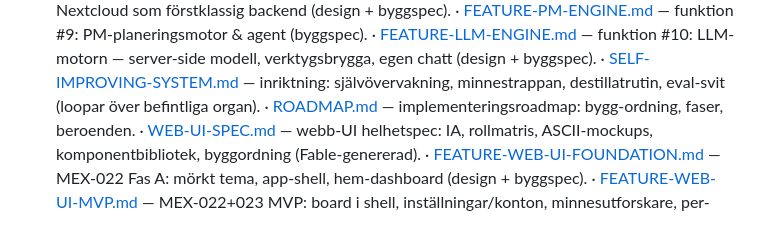
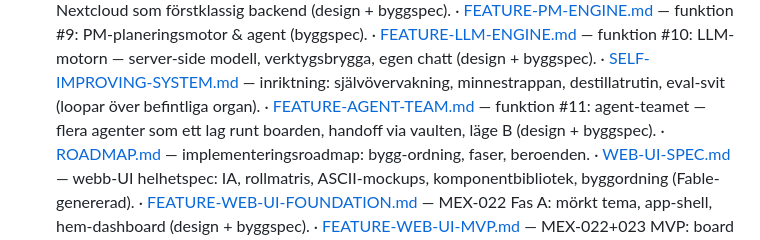
Before and after one commit to Quinzell-se/memaix, a Markdown page: docs/INDEX.md, the part around the change. Rendered like a GitHub page.

```diff
--- a/docs/INDEX.md
+++ b/docs/INDEX.md
@@ -39,6 +39,7 @@ Läs i den ordning som passar din roll.
    · [FEATURE-PM-ENGINE.md](FEATURE-PM-ENGINE.md) — funktion #9: PM-planeringsmotor & agent (byggspec).
    · [FEATURE-LLM-ENGINE.md](FEATURE-LLM-ENGINE.md) — funktion #10: LLM-motorn — server-side modell, verktygsbrygga, egen chatt (design + byggspec).
    · [SELF-IMPROVING-SYSTEM.md](SELF-IMPROVING-SYSTEM.md) — inriktning: självövervakning, minnestrappan, destillatrutin, eval-svit (loopar över befintliga organ).
+   · [FEATURE-AGENT-TEAM.md](FEATURE-AGENT-TEAM.md) — funktion #11: agent-teamet — flera agenter som ett lag runt boarden, handoff via vaulten, läge B (design + byggspec).
    · [ROADMAP.md](ROADMAP.md) — implementeringsroadmap: bygg-ordning, faser, beroenden.
    · [WEB-UI-SPEC.md](WEB-UI-SPEC.md) — webb-UI helhetspec: IA, rollmatris, ASCII-mockups, komponentbibliotek, byggordning (Fable-genererad).
    · [FEATURE-WEB-UI-FOUNDATION.md](FEATURE-WEB-UI-FOUNDATION.md) — MEX-022 Fas A: mörkt tema, app-shell, hem-dashboard (design + byggspec).
```
Also changed, not shown: docs/FEATURE-AGENT-TEAM.md (added, +120 -0 lines).
